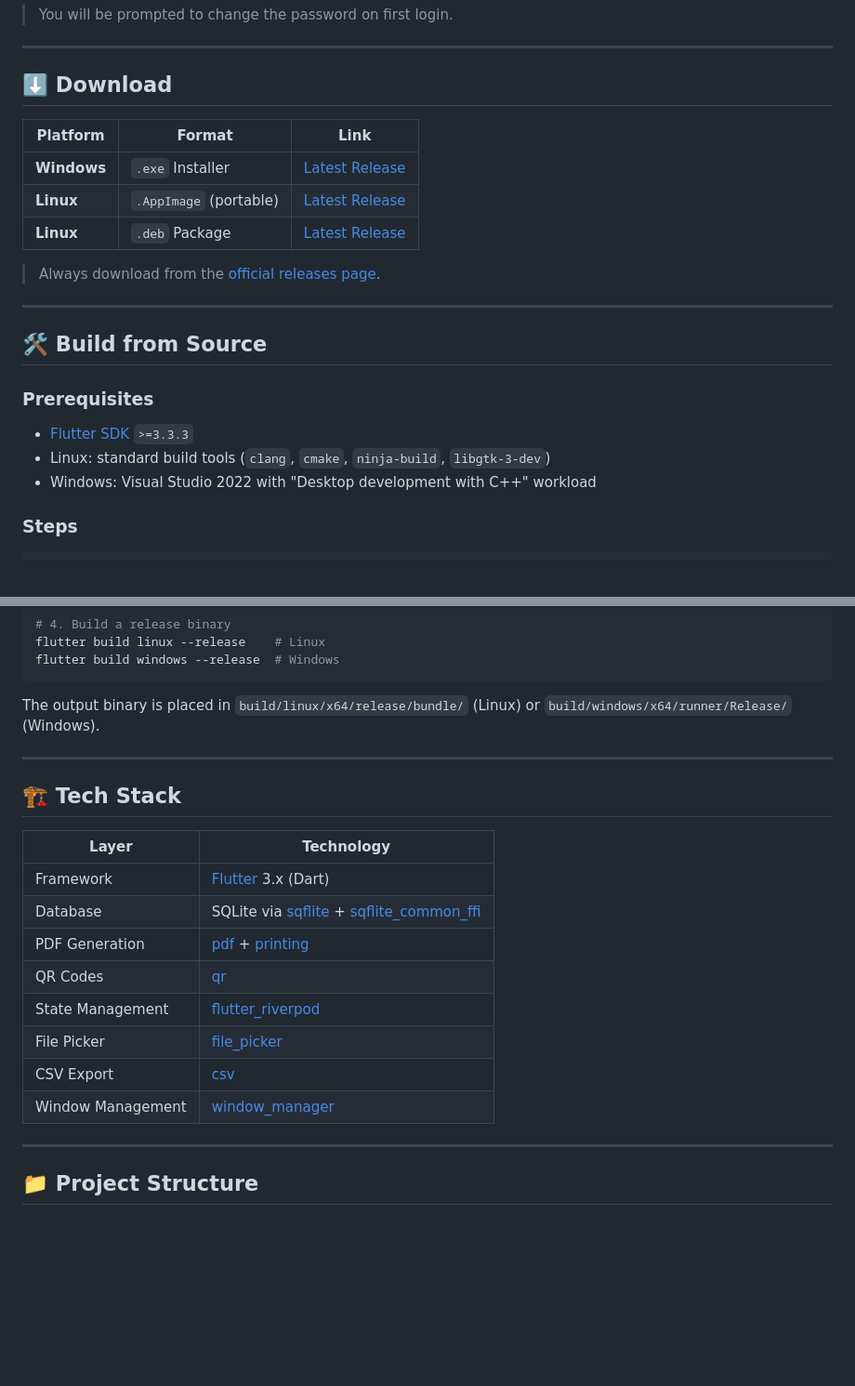
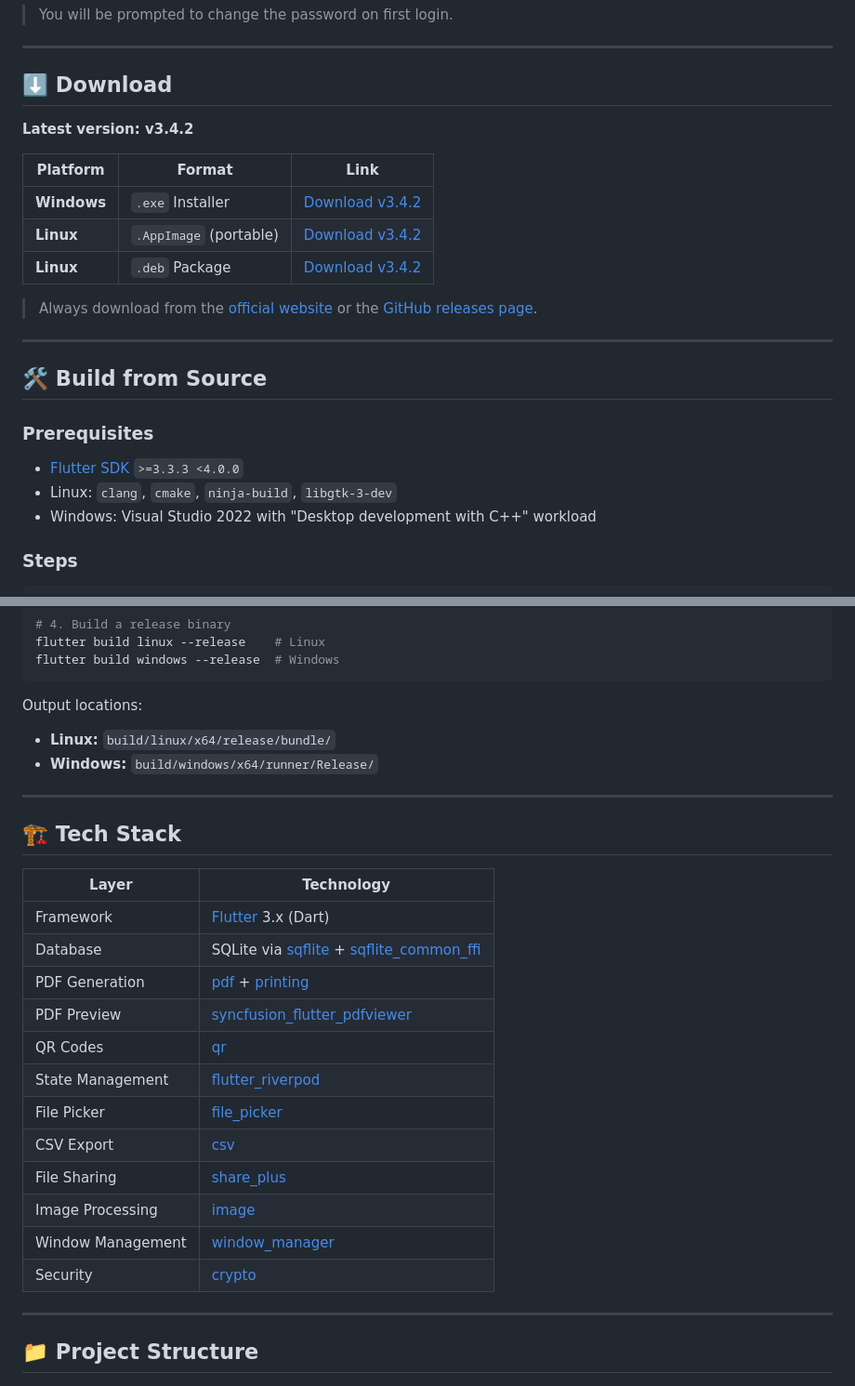
Before and after one commit to Anooppandikashala/invoiso, a Markdown page: README.md, 2 parts joined by grey strips. Shown at 93% size. Drawn GitHub-style; blank space fills up the shorter version.

````diff
--- a/README.md
+++ b/README.md
@@ -83,13 +104,15 @@
 
 ## ⬇️ Download
 
+**Latest version: v3.4.2**
+
 | Platform | Format | Link |
 |----------|--------|------|
-| **Windows** | `.exe` Installer | [Latest Release](https://github.com/Anooppandikashala/invoiso/releases/latest) |
-| **Linux** | `.AppImage` (portable) | [Latest Release](https://github.com/Anooppandikashala/invoiso/releases/latest) |
-| **Linux** | `.deb` Package | [Latest Release](https://github.com/Anooppandikashala/invoiso/releases/latest) |
+| **Windows** | `.exe` Installer | [Download v3.4.2](https://anooppandikashala.github.io/invoisoapp/download.html) |
+| **Linux** | `.AppImage` (portable) | [Download v3.4.2](https://anooppandikashala.github.io/invoisoapp/download.html) |
+| **Linux** | `.deb` Package | [Download v3.4.2](https://anooppandikashala.github.io/invoisoapp/download.html) |
 
-> Always download from the [official releases page](https://github.com/Anooppandikashala/invoiso/releases/latest).
+> Always download from the [official website](https://anooppandikashala.github.io/invoisoapp/download.html) or the [GitHub releases page](https://github.com/Anooppandikashala/invoiso/releases/latest).
 
 ---
 
@@ -97,8 +120,8 @@
 
 ### Prerequisites
 
-- [Flutter SDK](https://flutter.dev/docs/get-started/install) `>=3.3.3`
-- Linux: standard build tools (`clang`, `cmake`, `ninja-build`, `libgtk-3-dev`)
+- [Flutter SDK](https://flutter.dev/docs/get-started/install) `>=3.3.3 <4.0.0`
+- Linux: `clang`, `cmake`, `ninja-build`, `libgtk-3-dev`
 - Windows: Visual Studio 2022 with "Desktop development with C++" workload
 
 ### Steps
@@ -120,7 +143,9 @@ flutter build linux --release    # Linux
 flutter build windows --release  # Windows
 ```
 
-The output binary is placed in `build/linux/x64/release/bundle/` (Linux) or `build/windows/x64/runner/Release/` (Windows).
+Output locations:
+- **Linux:** `build/linux/x64/release/bundle/`
+- **Windows:** `build/windows/x64/runner/Release/`
 
 ---
 
@@ -131,11 +156,15 @@ The output binary is placed in `build/linux/x64/release/bundle/` (Linux) or `bui
 | Framework | [Flutter](https://flutter.dev) 3.x (Dart) |
 | Database | SQLite via [sqflite](https://pub.dev/packages/sqflite) + [sqflite_common_ffi](https://pub.dev/packages/sqflite_common_ffi) |
 | PDF Generation | [pdf](https://pub.dev/packages/pdf) + [printing](https://pub.dev/packages/printing) |
+| PDF Preview | [syncfusion_flutter_pdfviewer](https://pub.dev/packages/syncfusion_flutter_pdfviewer) |
 | QR Codes | [qr](https://pub.dev/packages/qr) |
 | State Management | [flutter_riverpod](https://pub.dev/packages/flutter_riverpod) |
 | File Picker | [file_picker](https://pub.dev/packages/file_picker) |
 | CSV Export | [csv](https://pub.dev/packages/csv) |
+| File Sharing | [share_plus](https://pub.dev/packages/share_plus) |
+| Image Processing | [image](https://pub.dev/packages/image) |
 | Window Management | [window_manager](https://pub.dev/packages/window_manager) |
+| Security | [crypto](https://pub.dev/packages/crypto) |
 
 ---
 
````
Also changed, not shown: other parts of README.md (+92 -19 lines).
